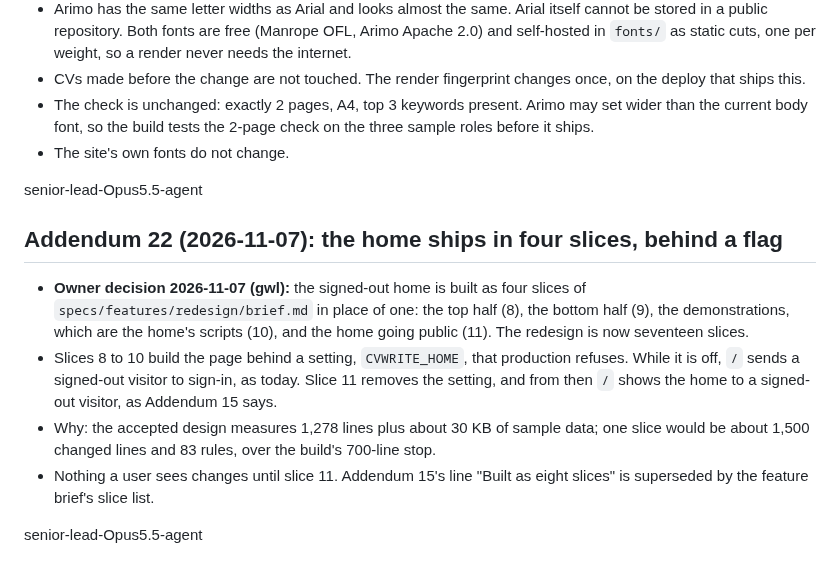
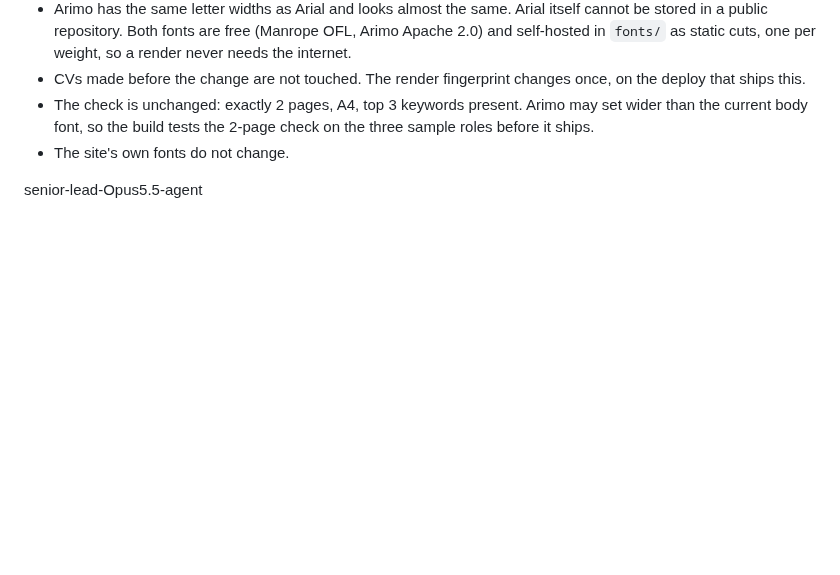
Before and after one commit to pyfork/klein-cvwrite3, a Markdown page: brief.md, the part around the change. Drawn GitHub-style; blank space fills up the shorter version.

Commit message:
redesign slice 8 plan: Addendum 22 moved to its own brief PR, so this PR holds plan paths only
The reviewer's "Not a slice" finding and the locked-checks run of the new checks on the PR's code both came from root brief.md, the one file outside the plan paths.

senior-lead-Opus5.5-agent

```diff
--- a/brief.md
+++ b/brief.md
@@ -788,11 +788,3 @@ Ponytail-Sonnet5.5-agent
 - The site's own fonts do not change.
 
 senior-lead-Opus5.5-agent
-
-## Addendum 22 (2026-11-07): the home ships in four slices, behind a flag
-- **Owner decision 2026-11-07 (gwl):** the signed-out home is built as four slices of `specs/features/redesign/brief.md` in place of one: the top half (8), the bottom half (9), the demonstrations, which are the home's scripts (10), and the home going public (11). The redesign is now seventeen slices.
-- Slices 8 to 10 build the page behind a setting, `CVWRITE_HOME`, that production refuses. While it is off, `/` sends a signed-out visitor to sign-in, as today. Slice 11 removes the setting, and from then `/` shows the home to a signed-out visitor, as Addendum 15 says.
-- Why: the accepted design measures 1,278 lines plus about 30 KB of sample data; one slice would be about 1,500 changed lines and 83 rules, over the build's 700-line stop.
-- Nothing a user sees changes until slice 11. Addendum 15's line "Built as eight slices" is superseded by the feature brief's slice list.
-
-senior-lead-Opus5.5-agent
```
